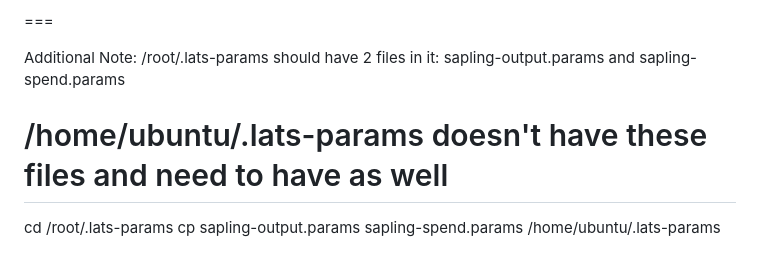
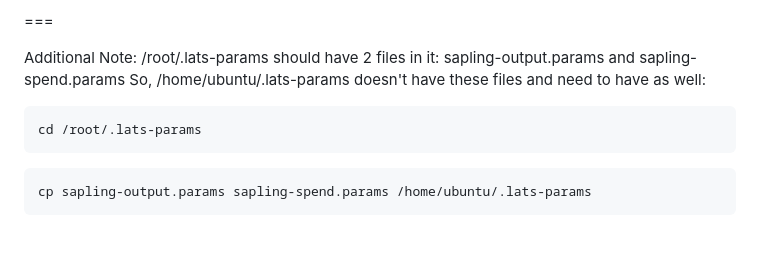
Before and after one commit to LATS-DAO/Lats-Core, a Markdown page: doc/masternode-setup.md, the part around the change. Drawn GitHub-style.

````diff
--- a/doc/masternode-setup.md
+++ b/doc/masternode-setup.md
@@ -149,6 +149,10 @@ Note: Please open a thread at the Masternodes section of the $Lats forum: https:
 ===
 
 Additional Note: /root/.lats-params should have 2 files in it: sapling-output.params and sapling-spend.params
-# /home/ubuntu/.lats-params doesn't have these files and need to have as well
+So, /home/ubuntu/.lats-params doesn't have these files and need to have as well:
+```
 cd /root/.lats-params
+```
+```
 cp sapling-output.params sapling-spend.params /home/ubuntu/.lats-params
+```
````
